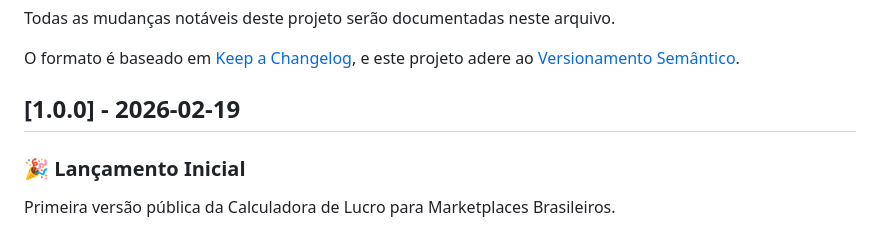
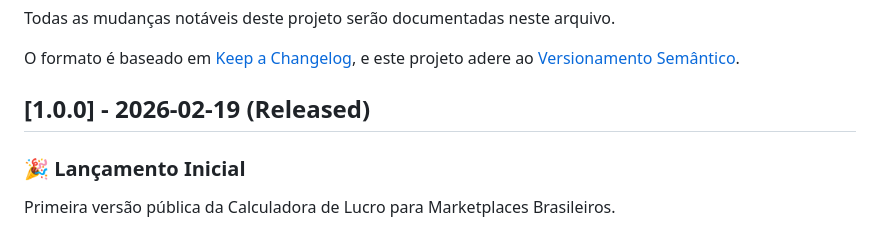
Before and after one commit to burnier/dbc-data-studio, a Markdown page: calculadora-lucro/CHANGELOG.md, the part around the change. Rendered like a GitHub page.

Commit message:
docs(calculadora): Mark v1.0.0 as released

```diff
--- a/calculadora-lucro/CHANGELOG.md
+++ b/calculadora-lucro/CHANGELOG.md
@@ -5,7 +5,7 @@ Todas as mudanças notáveis deste projeto serão documentadas neste arquivo.
 O formato é baseado em [Keep a Changelog](https://keepachangelog.com/pt-BR/1.0.0/),
 e este projeto adere ao [Versionamento Semântico](https://semver.org/lang/pt-BR/).
 
-## [1.0.0] - 2026-02-19
+## [1.0.0] - 2026-02-19 (Released)
 
 ### 🎉 Lançamento Inicial
 
```
